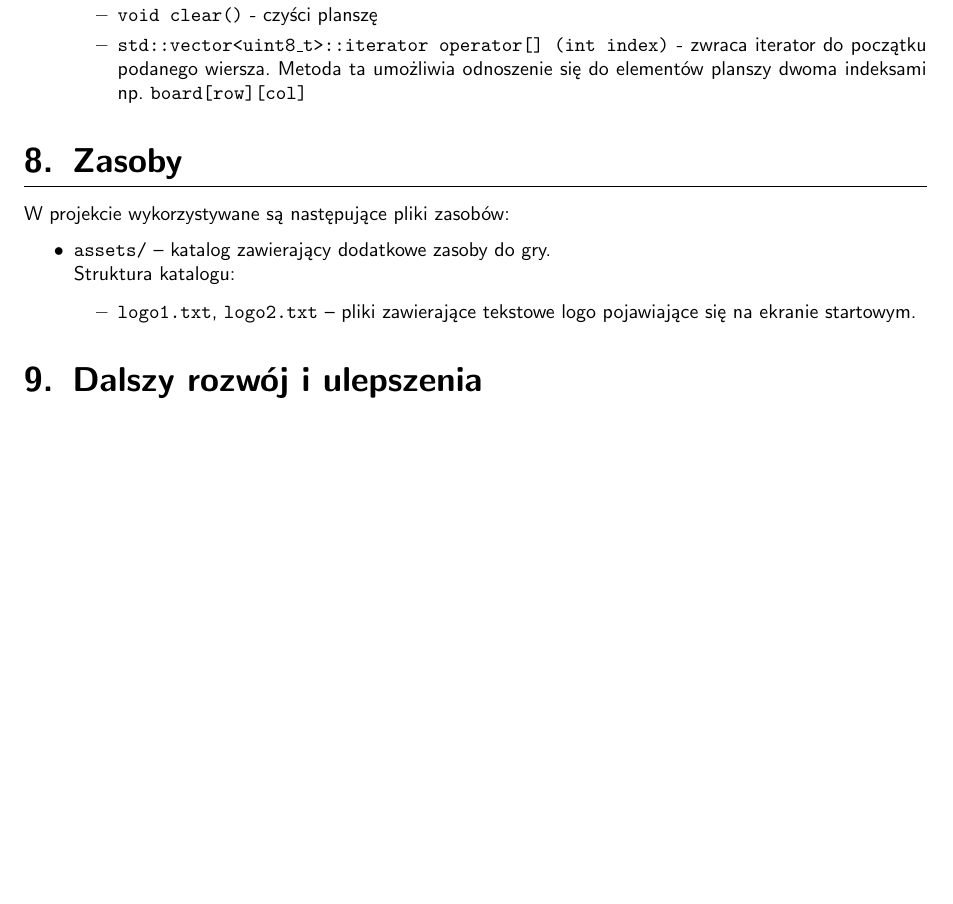
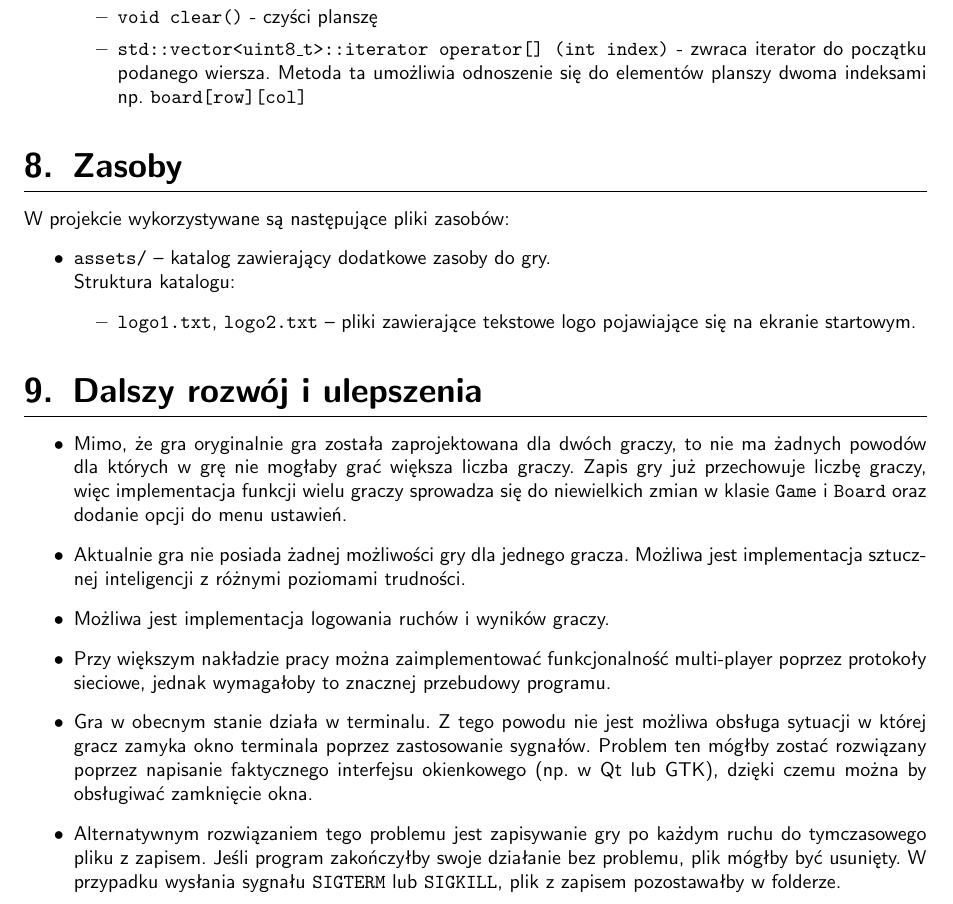
Before and after one commit to kflpk/connect-four, a LaTeX document (documentation/doc.tex): part of page 4 of 4 before the commit and part of page 4 of 5 after it, cut so that both start at the same text, the shorter picture padded with empty space. Compiled offline with pdfLaTeX.

Commit message:
doc: added further dev section

```diff
--- a/documentation/doc.tex
+++ b/documentation/doc.tex
@@ -223,6 +223,24 @@ W projekcie wykorzystywane są następujące pliki zasobów:
 
 \section{Dalszy rozwój i ulepszenia}
 
+\begin{itemize}
+    \item Mimo, że gra oryginalnie gra została zaprojektowana dla dwóch graczy, to nie ma żadnych powodów dla których
+    w grę nie mogłaby grać większa liczba graczy. Zapis gry już przechowuje liczbę graczy, więc implementacja
+    funkcji wielu graczy sprowadza się do niewielkich zmian w klasie \texttt{Game} i \texttt{Board} oraz dodanie
+    opcji do menu ustawień.
+    \item Aktualnie gra nie posiada żadnej możliwości gry dla jednego gracza. Możliwa jest implementacja sztucznej
+    inteligencji z różnymi poziomami trudności.
+    \item Możliwa jest implementacja logowania ruchów i wyników graczy.
+    \item Przy większym nakładzie pracy można zaimplementować funkcjonalność multi-player poprzez protokoły sieciowe,
+    jednak wymagałoby to znacznej przebudowy programu.
+    \item Gra w obecnym stanie działa w terminalu. Z tego powodu nie jest możliwa obsługa sytuacji w której gracz
+    zamyka okno terminala poprzez zastosowanie sygnałów. Problem ten mógłby zostać rozwiązany poprzez napisanie
+    faktycznego interfejsu okienkowego (np. w Qt lub GTK), dzięki czemu można by obsługiwać zamknięcie okna.
+    \item Alternatywnym rozwiązaniem tego problemu jest zapisywanie gry po każdym ruchu do tymczasowego pliku z zapisem.
+    Jeśli program zakończyłby swoje działanie bez problemu, plik mógłby być usunięty. W przypadku wysłania sygnału
+    \texttt{SIGTERM} lub \texttt{SIGKILL}, plik z zapisem pozostawałby w folderze.
+\end{itemize}
+
 \section{Inne}
 
 \subsection{Format zapisu}
```
Also changed, not shown: documentation/doc.pdf.
